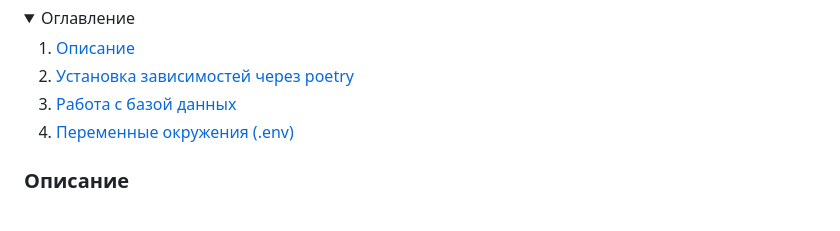
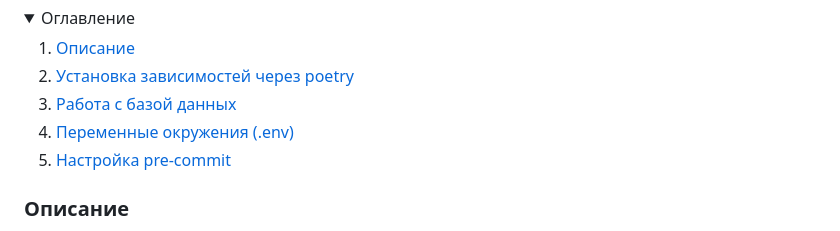
Before and after one commit to Studio-Yandex-Practicum/ProCharity_back_2.0, a Markdown page: README.md, the part around the change. Drawn GitHub-style; folded sections open.

```diff
--- a/README.md
+++ b/README.md
@@ -14,6 +14,9 @@
     </li>
     <li>
       <a href="#переменные-окружения-env">Переменные окружения (.env)</a>
+    </li>
+    <li>
+      <a href="#настройка-pre-commit">Настройка pre-commit</a>
     </li>
   </ol>
 </details>
```
